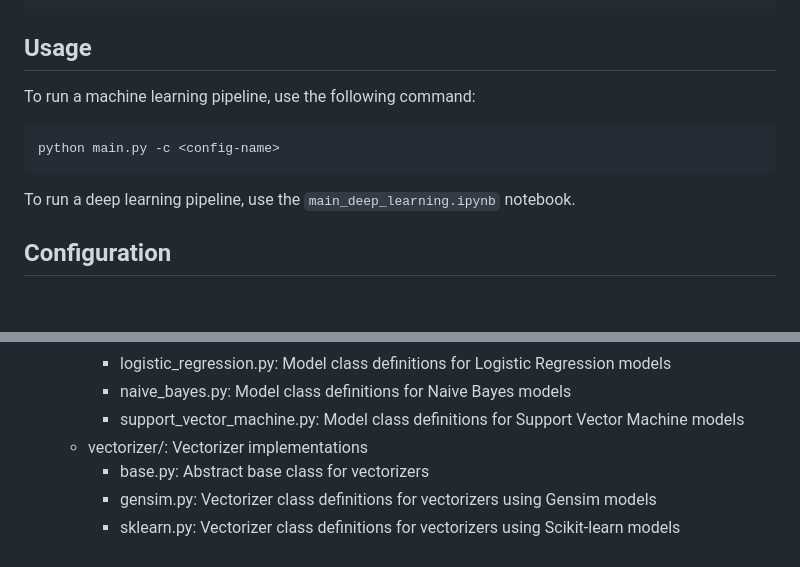
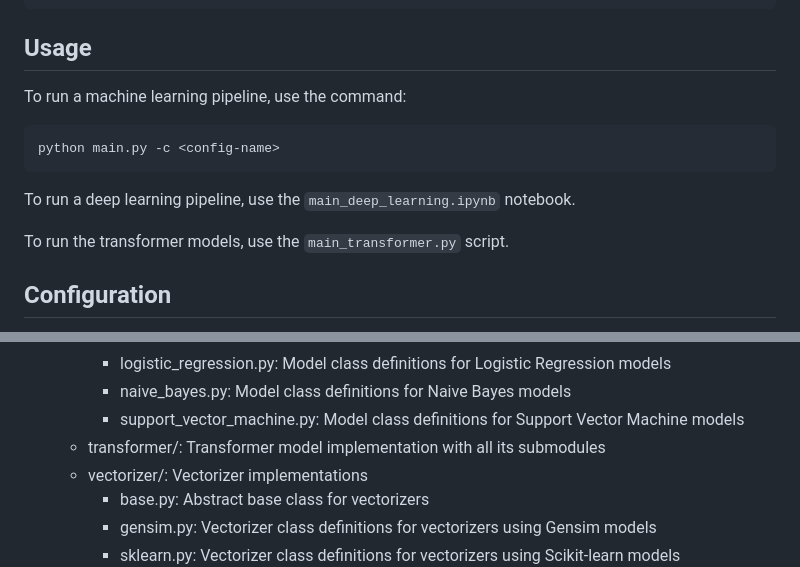
Before and after one commit to RobinSuxdorf/projektpraktikum-ws24-quality-of-wikipedia-articles, a Markdown page: README.md, 2 parts joined by grey strips. GitHub-like rendering; blank space fills up the shorter version.

Commit message:
note in README

````diff
--- a/README.md
+++ b/README.md
@@ -31,13 +31,15 @@ pip install -r requirements.txt
 
 ## Usage
 
-To run a machine learning pipeline, use the following command:
+To run a machine learning pipeline, use the command:
 
 ```sh
 python main.py -c <config-name>
 ```
 
 To run a deep learning pipeline, use the `main_deep_learning.ipynb` notebook.
+
+To run the transformer models, use the `main_transformer.py` script.
 
 ## Configuration
 
@@ -224,6 +226,7 @@ evaluation:
     - logistic_regression.py: Model class definitions for Logistic Regression models
     - naive_bayes.py: Model class definitions for Naive Bayes models
     - support_vector_machine.py: Model class definitions for Support Vector Machine models
+  - transformer/: Transformer model implementation with all its submodules
   - vectorizer/: Vectorizer implementations
     - base.py: Abstract base class for vectorizers
     - gensim.py: Vectorizer class definitions for vectorizers using Gensim models
````
